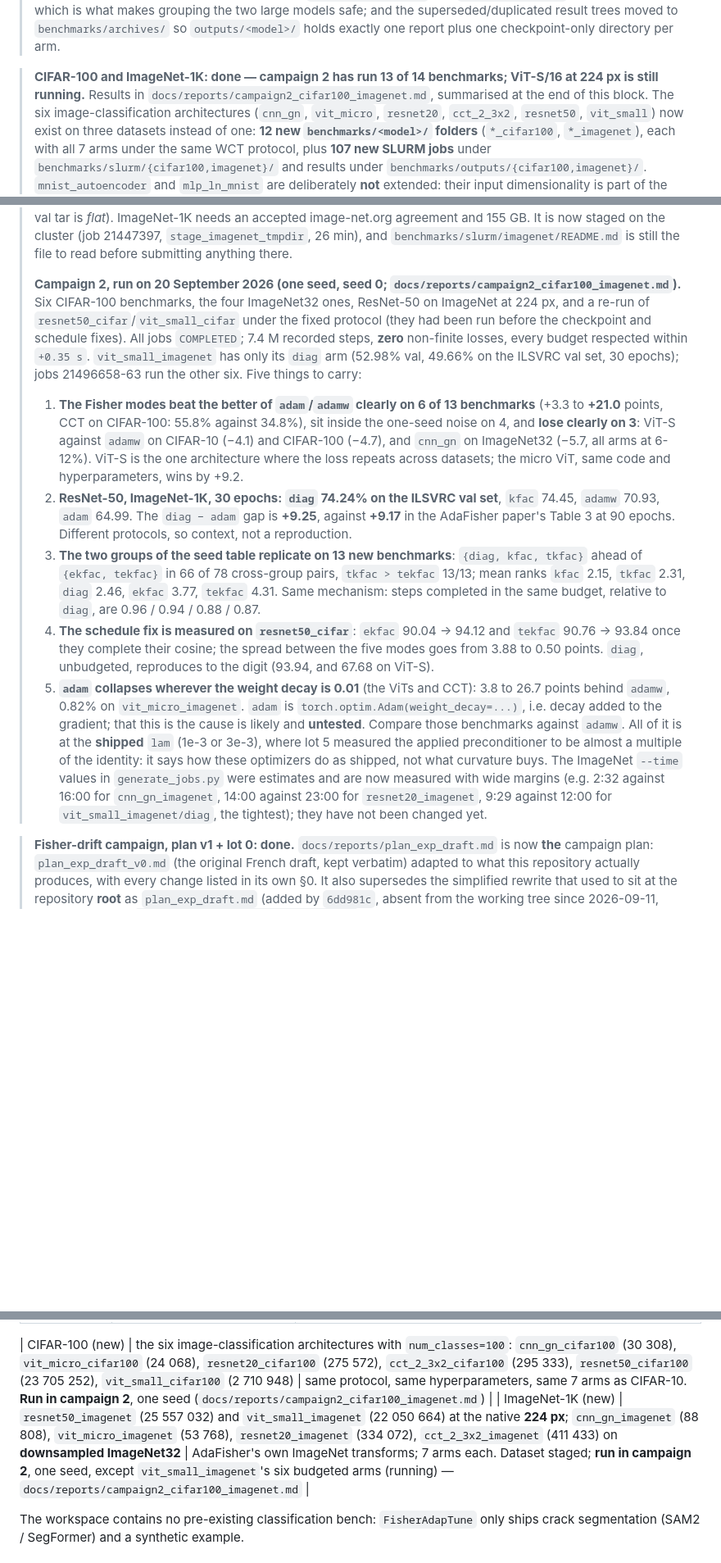
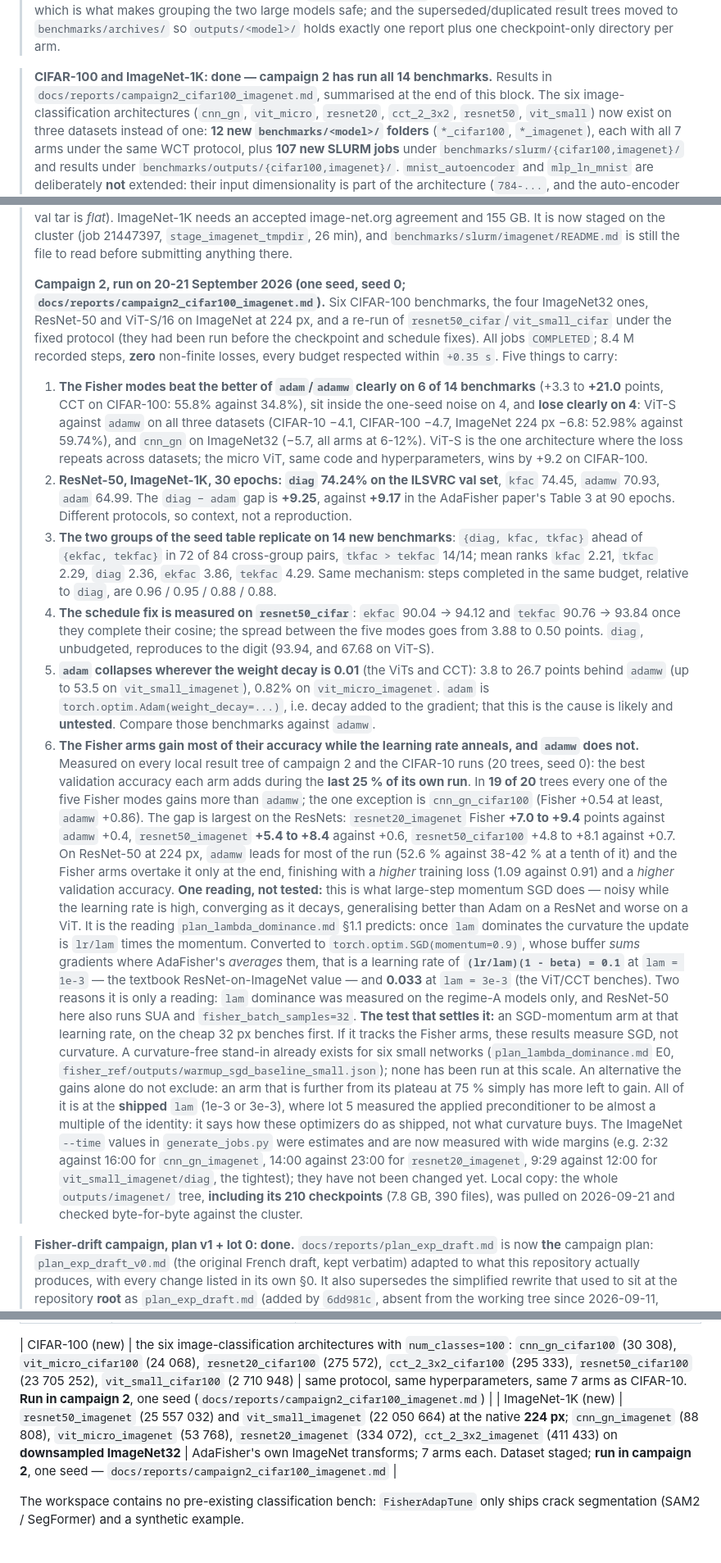
Before and after one commit to baolgr/new_adafisher, a Markdown page: CLAUDE.md, 3 parts joined by grey strips. Shown at 82% size. Drawn GitHub-style; blank space fills up the shorter version.

```diff
--- a/CLAUDE.md
+++ b/CLAUDE.md
@@ -207,8 +207,7 @@ root on `v^(t)` — is **identical across the five modes**.
 > the superseded/duplicated result trees moved to `benchmarks/archives/` so `outputs/<model>/`
 > holds exactly one report plus one checkpoint-only directory per arm.
 
-> **CIFAR-100 and ImageNet-1K: done — campaign 2 has run 13 of 14 benchmarks; ViT-S/16 at 224 px
-> is still running.** Results in `docs/reports/campaign2_cifar100_imagenet.md`, summarised at the end
+> **CIFAR-100 and ImageNet-1K: done — campaign 2 has run all 14 benchmarks.** Results in `docs/reports/campaign2_cifar100_imagenet.md`, summarised at the end
 > of this block. The six
 > image-classification architectures (`cnn_gn`, `vit_micro`, `resnet20`, `cct_2_3x2`, `resnet50`,
 > `vit_small`) now exist on three datasets instead of one: **12 new `benchmarks/<model>/` folders**
@@ -254,38 +253,64 @@ root on `v^(t)` — is **identical across the five modes**.
 > (job 21447397, `stage_imagenet_tmpdir`, 26 min), and `benchmarks/slurm/imagenet/README.md` is still
 > the file to read before submitting anything there.
 >
-> **Campaign 2, run on 20 September 2026 (one seed, seed 0; `docs/reports/campaign2_cifar100_imagenet.md`).**
-> Six CIFAR-100 benchmarks, the four ImageNet32 ones, ResNet-50 on ImageNet at 224 px, and a re-run of
+> **Campaign 2, run on 20-21 September 2026 (one seed, seed 0; `docs/reports/campaign2_cifar100_imagenet.md`).**
+> Six CIFAR-100 benchmarks, the four ImageNet32 ones, ResNet-50 and ViT-S/16 on ImageNet at 224 px, and a re-run of
 > `resnet50_cifar`/`vit_small_cifar` under the fixed protocol (they had been run before the
-> checkpoint and schedule fixes). All jobs `COMPLETED`; 7.4 M recorded steps, **zero** non-finite
-> losses, every budget respected within `+0.35 s`. `vit_small_imagenet` has only its `diag` arm
-> (52.98% val, 49.66% on the ILSVRC val set, 30 epochs); jobs 21496658-63 run the other six.
+> checkpoint and schedule fixes). All jobs `COMPLETED`; 8.4 M recorded steps, **zero** non-finite
+> losses, every budget respected within `+0.35 s`.
 > Five things to carry:
-> 1. **The Fisher modes beat the better of `adam`/`adamw` clearly on 6 of 13 benchmarks** (+3.3 to
+> 1. **The Fisher modes beat the better of `adam`/`adamw` clearly on 6 of 14 benchmarks** (+3.3 to
 >    **+21.0** points, CCT on CIFAR-100: 55.8% against 34.8%), sit inside the one-seed noise on 4,
->    and **lose clearly on 3**: ViT-S against `adamw` on CIFAR-10 (−4.1) and CIFAR-100 (−4.7), and
->    `cnn_gn` on ImageNet32 (−5.7, all arms at 6-12%). ViT-S is the one architecture where the loss
->    repeats across datasets; the micro ViT, same code and hyperparameters, wins by +9.2.
+>    and **lose clearly on 4**: ViT-S against `adamw` on all three datasets (CIFAR-10 −4.1,
+>    CIFAR-100 −4.7, ImageNet 224 px −6.8: 52.98% against 59.74%), and `cnn_gn` on ImageNet32 (−5.7,
+>    all arms at 6-12%). ViT-S is the one architecture where the loss repeats across datasets; the
+>    micro ViT, same code and hyperparameters, wins by +9.2 on CIFAR-100.
 > 2. **ResNet-50, ImageNet-1K, 30 epochs: `diag` 74.24% on the ILSVRC val set**, `kfac` 74.45,
 >    `adamw` 70.93, `adam` 64.99. The `diag − adam` gap is **+9.25**, against **+9.17** in the
 >    AdaFisher paper's Table 3 at 90 epochs. Different protocols, so context, not a reproduction.
-> 3. **The two groups of the seed table replicate on 13 new benchmarks**: `{diag, kfac, tkfac}`
->    ahead of `{ekfac, tekfac}` in 66 of 78 cross-group pairs, `tkfac > tekfac` 13/13; mean ranks
->    `kfac` 2.15, `tkfac` 2.31, `diag` 2.46, `ekfac` 3.77, `tekfac` 4.31. Same mechanism: steps
->    completed in the same budget, relative to `diag`, are 0.96 / 0.94 / 0.88 / 0.87.
+> 3. **The two groups of the seed table replicate on 14 new benchmarks**: `{diag, kfac, tkfac}`
+>    ahead of `{ekfac, tekfac}` in 72 of 84 cross-group pairs, `tkfac > tekfac` 14/14; mean ranks
+>    `kfac` 2.21, `tkfac` 2.29, `diag` 2.36, `ekfac` 3.86, `tekfac` 4.29. Same mechanism: steps
+>    completed in the same budget, relative to `diag`, are 0.96 / 0.95 / 0.88 / 0.88.
 > 4. **The schedule fix is measured on `resnet50_cifar`**: `ekfac` 90.04 -> 94.12 and `tekfac`
 >    90.76 -> 93.84 once they complete their cosine; the spread between the five modes goes from
 >    3.88 to 0.50 points. `diag`, unbudgeted, reproduces to the digit (93.94, and 67.68 on ViT-S).
 > 5. **`adam` collapses wherever the weight decay is 0.01** (the ViTs and CCT): 3.8 to 26.7 points
->    behind `adamw`, 0.82% on `vit_micro_imagenet`. `adam` is `torch.optim.Adam(weight_decay=...)`,
+>    behind `adamw` (up to 53.5 on `vit_small_imagenet`), 0.82% on `vit_micro_imagenet`. `adam` is `torch.optim.Adam(weight_decay=...)`,
 >    i.e. decay added to the gradient; that this is the cause is likely and **untested**. Compare
 >    those benchmarks against `adamw`.
+> 6. **The Fisher arms gain most of their accuracy while the learning rate anneals, and `adamw`
+>    does not.** Measured on every local result tree of campaign 2 and the CIFAR-10 runs (20 trees,
+>    seed 0): the best validation accuracy each arm adds during the **last 25 % of its own run**.
+>    In **19 of 20** trees every one of the five Fisher modes gains more than `adamw`; the one
+>    exception is `cnn_gn_cifar100` (Fisher +0.54 at least, `adamw` +0.86). The gap is largest on the
+>    ResNets: `resnet20_imagenet` Fisher **+7.0 to +9.4** points against `adamw` +0.4,
+>    `resnet50_imagenet` **+5.4 to +8.4** against +0.6, `resnet50_cifar100` +4.8 to +8.1 against +0.7.
+>    On ResNet-50 at 224 px, `adamw` leads for most of the run (52.6 % against 38-42 % at a tenth of
+>    it) and the Fisher arms overtake it only at the end, finishing with a *higher* training loss
+>    (1.09 against 0.91) and a *higher* validation accuracy. **One reading, not tested:** this is
+>    what large-step momentum SGD does — noisy while the learning rate is high, converging as it
+>    decays, generalising better than Adam on a ResNet and worse on a ViT. It is the reading
+>    `plan_lambda_dominance.md` §1.1 predicts: once `lam` dominates the curvature the update is
+>    `lr/lam` times the momentum. Converted to `torch.optim.SGD(momentum=0.9)`, whose buffer *sums*
+>    gradients where AdaFisher's *averages* them, that is a learning rate of
+>    **`(lr/lam)(1 - beta) = 0.1`** at `lam = 1e-3` — the textbook ResNet-on-ImageNet value — and
+>    **0.033** at `lam = 3e-3` (the ViT/CCT benches). Two reasons it is only a reading: `lam`
+>    dominance was measured on the regime-A models only, and ResNet-50 here also runs SUA and
+>    `fisher_batch_samples=32`. **The test that settles it:** an SGD-momentum arm at that learning
+>    rate, on the cheap 32 px benches first. If it tracks the Fisher arms, these results measure
+>    SGD, not curvature. A curvature-free stand-in already exists for six small networks
+>    (`plan_lambda_dominance.md` E0, `fisher_ref/outputs/warmup_sgd_baseline_small.json`); none has
+>    been run at this scale. An alternative the gains alone do not exclude: an arm that is further
+>    from its plateau at 75 % simply has more left to gain.
 > All of it is at the **shipped** `lam` (1e-3 or 3e-3), where lot 5 measured the applied
 > preconditioner to be almost a multiple of the identity: it says how these optimizers do as
 > shipped, not what curvature buys. The ImageNet `--time` values in `generate_jobs.py` were
 > estimates and are now measured with wide margins (e.g. 2:32 against 16:00 for `cnn_gn_imagenet`,
 > 14:00 against 23:00 for `resnet20_imagenet`, 9:29 against 12:00 for `vit_small_imagenet/diag`, the
-> tightest); they have not been changed yet.
+> tightest); they have not been changed yet. Local copy: the whole `outputs/imagenet/` tree, **including its 210
+> checkpoints** (7.8 GB, 390 files), was pulled on 2026-09-21 and checked byte-for-byte against the
+> cluster.
 
 > **Fisher-drift campaign, plan v1 + lot 0: done.** `docs/reports/plan_exp_draft.md` is now **the**
 > campaign plan: `plan_exp_draft_v0.md` (the original French draft, kept verbatim) adapted to what
@@ -1757,7 +1782,7 @@ scale, and independently at each of the `k_h·k_w` kernel offsets (`plan_lot6.md
 | Fisher-drift campaign (step 1) | `mlp_ln_mnist` (A1, 26 634), `cnn_gn_cifar` (A2, 24 458), `vit_micro_cifar` (A3, 21 098), `resnet20_cifar` (B2, 269 722), `cct_2_3x2_cifar` (B1, 283 723) | `plan_exp_draft.md` §4's five new models, each on the shared harness with all 7 arms and `--checkpoints`. Implemented and smoke-tested; **no convergence run yet** |
 
 | CIFAR-100 (new) | the six image-classification architectures with `num_classes=100`: `cnn_gn_cifar100` (30 308), `vit_micro_cifar100` (24 068), `resnet20_cifar100` (275 572), `cct_2_3x2_cifar100` (295 333), `resnet50_cifar100` (23 705 252), `vit_small_cifar100` (2 710 948) | same protocol, same hyperparameters, same 7 arms as CIFAR-10. **Run in campaign 2**, one seed (`docs/reports/campaign2_cifar100_imagenet.md`) |
-| ImageNet-1K (new) | `resnet50_imagenet` (25 557 032) and `vit_small_imagenet` (22 050 664) at the native **224 px**; `cnn_gn_imagenet` (88 808), `vit_micro_imagenet` (53 768), `resnet20_imagenet` (334 072), `cct_2_3x2_imagenet` (411 433) on **downsampled ImageNet32** | AdaFisher's own ImageNet transforms; 7 arms each. Dataset staged; **run in campaign 2**, one seed, except `vit_small_imagenet`'s six budgeted arms (running) — `docs/reports/campaign2_cifar100_imagenet.md` |
+| ImageNet-1K (new) | `resnet50_imagenet` (25 557 032) and `vit_small_imagenet` (22 050 664) at the native **224 px**; `cnn_gn_imagenet` (88 808), `vit_micro_imagenet` (53 768), `resnet20_imagenet` (334 072), `cct_2_3x2_imagenet` (411 433) on **downsampled ImageNet32** | AdaFisher's own ImageNet transforms; 7 arms each. Dataset staged; **run in campaign 2**, one seed — `docs/reports/campaign2_cifar100_imagenet.md` |
 
 The workspace contains no pre-existing classification bench: `FisherAdapTune` only ships crack
 segmentation (SAM2 / SegFormer) and a synthetic example.
```
Also changed, not shown: docs/reports/campaign2_cifar100_imagenet.md (+48 -51 lines).
